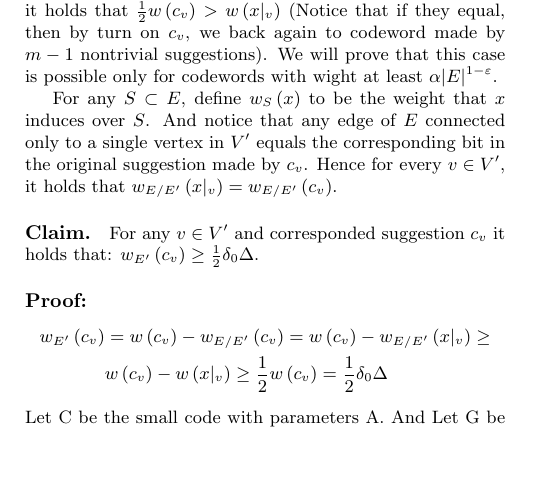
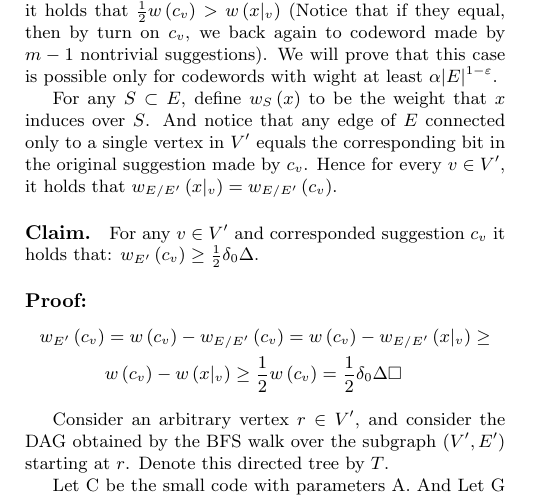
Before and after one commit to dudupo/Academic, a LaTeX document (projects/NLTES_project/ldpc_ltc.tex): part of page 3 of 3, cut so that both start at the same text, the shorter picture padded with empty space. Compiled offline with pdfLaTeX.

Commit message:
compiling -Tue Oct 25 11:17:19 AM IDT 2022

```diff
--- a/projects/NLTES_project/ldpc_ltc.tex
+++ b/projects/NLTES_project/ldpc_ltc.tex
@@ -131,14 +131,17 @@ So, we can assume that the vertices in $V^\prime$ compose a single connectivity
 Hence it is left to consider the case that for any $v\in V^\prime$, it holds that $\frac{1}{2}w\left( c_{v}\right) >  w\left( x|_{v} \right)$ (Notice that if they equal, then by turn on $c_{v}$, we back again to codeword made by $m-1$ nontrivial suggestions). We will prove that this case is possible only for codewords with wight at least $\alpha|E|^{1-\varepsilon}$.
 
 For any $S \subset E$, define $w_{S}\left( x \right)$ to be the weight that $x$ induces over $S$. And notice that any edge of $E$ connected only to a single vertex in $V^\prime$ equals the corresponding bit in the original suggestion made by $c_{v}$. Hence for every $v\in V^\prime$, it holds that $w_{E / E^\prime}\left(x|_{v}\right) = w_{E / E^\prime}\left(c_{v}\right)$.
-
 \paragraph{Claim.} For any $v \in V^\prime$ and corresponded suggestion $c_{v}$ it holds that: $w_{E^\prime}\left( c_{v} \right) \ge \frac{1}{2}\delta_{0}\Delta$.
 \paragraph{Proof:} \begin{equation*}
   \begin{split}
     w_{E^\prime}\left( c_{v} \right) &= w\left( c_{v} \right) - w_{E / E^\prime}\left( c_{v} \right) =  w\left( c_{v} \right) - w_{E / E^\prime}\left( x|_{v} \right) \ge \\
-    & w\left( c_{v} \right) - w\left( x|_{v} \right) \ge \frac{1}{2}w\left( c_{v} \right) = \frac{1}{2}\delta_{0}\Delta
+    & w\left( c_{v} \right) - w\left( x|_{v} \right) \ge \frac{1}{2}w\left( c_{v} \right) = \frac{1}{2}\delta_{0}\Delta \square
   \end{split}
 \end{equation*}
+
+Consider an arbitrary vertex $r \in V^\prime$, and consider the DAG obtained by the BFS walk over the subgraph $\left(V^\prime, E^\prime \right)$ starting at $r$. Denote this directed tree by $T$.
+
+
 Let C be the small code with parameters A. And Let G be an expander graph with girth A. Denote by C the Tanner code of  C and A.
   \section{Comparing To Known Bounds In A Variety Of Regimes}
   \printbibliography
```
Also changed, not shown: projects/pdfs/ldpc_ltc.pdf.
